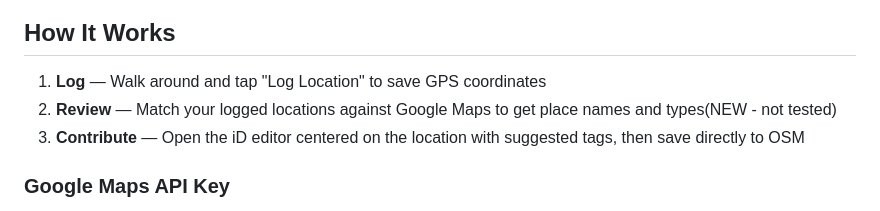
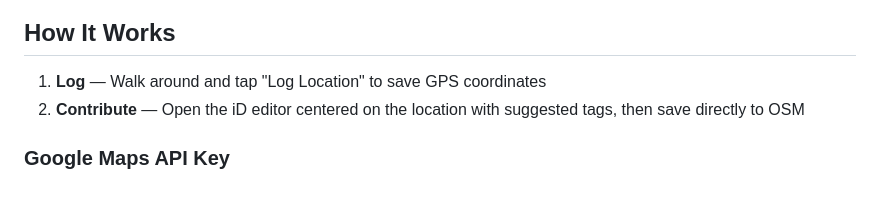
Before and after one commit to zouxtr/walk-to-osm, a Markdown page: README.md, the part around the change. Drawn GitHub-style.

```diff
--- a/README.md
+++ b/README.md
@@ -14,7 +14,6 @@ Log GPS locations on walks, match them against Google Maps places, check for Ope
 ## How It Works
 
 1. **Log** — Walk around and tap "Log Location" to save GPS coordinates
-2. **Review** — Match your logged locations against Google Maps to get place names and types(NEW - not tested)
 3. **Contribute** — Open the iD editor centered on the location with suggested tags, then save directly to OSM
 
 ### Google Maps API Key
```
